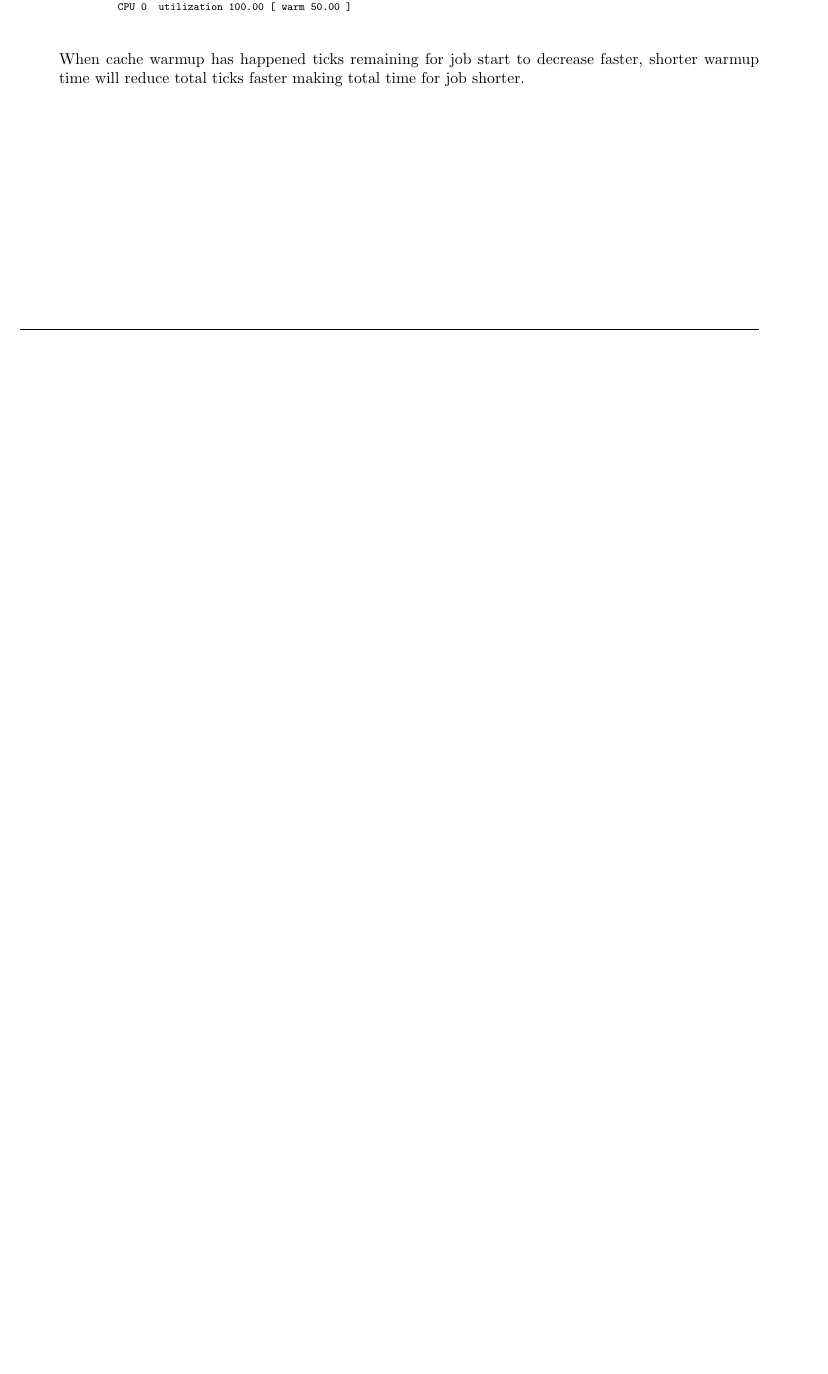
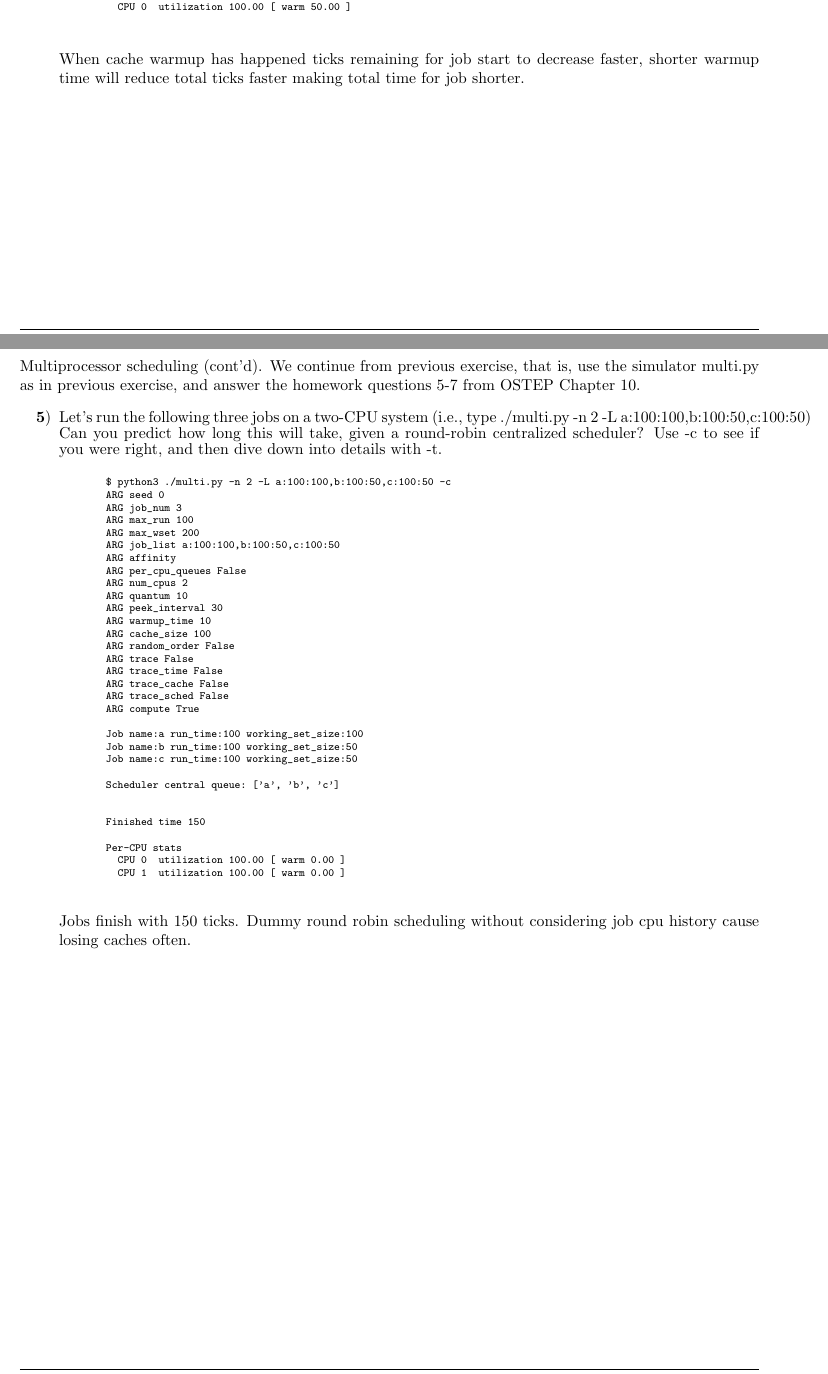
Before and after one commit to juhapekka/Computing-platforms, a LaTeX document (TKT20016-viikko2.tex): part of page 9 of 10 before the commit and two parts of pages 9 and 10 of 13 after it, the two joined at a grey line, cut so that both start at the same text, the shorter picture padded with empty space. Compiled offline with pdfLaTeX.

Commit message:
viikko2 tehtävä5 tehty

```diff
--- a/TKT20016-viikko2.tex
+++ b/TKT20016-viikko2.tex
@@ -683,3 +683,56 @@ Order by shortest runtime first: \(D \to C \to A \to B.\) \newline
     decrease faster, shorter warmup time will reduce total ticks faster
     making total time for job shorter.
 \end{enumerate}
+\newpage
+
+\exercise{5}
+Multiprocessor scheduling (cont’d). We continue from previous exercise,
+that is, use the simulator multi.py as in previous exercise, and
+answer the homework questions 5-7 from OSTEP Chapter 10.
+
+\begin{enumerate}[label=\textbf{\arabic*}), start=5]
+    \item Let's run the following three jobs on a two-CPU system
+    (i.e., type ./multi.py -n 2 -L a:100:100,b:100:50,c:100:50)
+    Can you predict how long this will take, given a round-robin
+    centralized scheduler? Use -c to see if you were right, and
+    then dive down into details with -t.
+    {\scriptsize
+    \begin{verbatim}
+        $ python3 ./multi.py -n 2 -L a:100:100,b:100:50,c:100:50 -c
+        ARG seed 0
+        ARG job_num 3
+        ARG max_run 100
+        ARG max_wset 200
+        ARG job_list a:100:100,b:100:50,c:100:50
+        ARG affinity
+        ARG per_cpu_queues False
+        ARG num_cpus 2
+        ARG quantum 10
+        ARG peek_interval 30
+        ARG warmup_time 10
+        ARG cache_size 100
+        ARG random_order False
+        ARG trace False
+        ARG trace_time False
+        ARG trace_cache False
+        ARG trace_sched False
+        ARG compute True
+
+        Job name:a run_time:100 working_set_size:100
+        Job name:b run_time:100 working_set_size:50
+        Job name:c run_time:100 working_set_size:50
+
+        Scheduler central queue: ['a', 'b', 'c']
+
+
+        Finished time 150
+
+        Per-CPU stats
+          CPU 0  utilization 100.00 [ warm 0.00 ]
+          CPU 1  utilization 100.00 [ warm 0.00 ]
+    \end{verbatim}
+    }
+    Jobs finish with 150 ticks. Dummy round robin scheduling without
+    considering job cpu history cause losing caches often.
+
+\newpage
@@ -685,0 +748,32 @@ Order by shortest runtime first: \(D \to C \to A \to B.\) \newline
+        $ python3 ./multi.py -n 2 -L a:100:100,b:100:50,c:100:50 -A a:0,b:1,c:1 -c
+        ARG seed 0
+        ARG job_num 3
+        ARG max_run 100
+        ARG max_wset 200
+        ARG job_list a:100:100,b:100:50,c:100:50
+        ARG affinity a:0,b:1,c:1
+        ARG per_cpu_queues False
+        ARG num_cpus 2
+        ARG quantum 10
+        ARG peek_interval 30
+        ARG warmup_time 10
+        ARG cache_size 100
+        ARG random_order False
+        ARG trace False
+        ARG trace_time False
+        ARG trace_cache False
+        ARG trace_sched False
+        ARG compute True
+
+        Job name:a run_time:100 working_set_size:100
+        Job name:b run_time:100 working_set_size:50
+        Job name:c run_time:100 working_set_size:50
+
+        Scheduler central queue: ['a', 'b', 'c']
+
+
+        Finished time 110
+
+        Per-CPU stats
+          CPU 0  utilization 50.00 [ warm 40.91 ]
+          CPU 1  utilization 100.00 [ warm 81.82 ]
@@ -685,0 +796,33 @@ Order by shortest runtime first: \(D \to C \to A \to B.\) \newline
+        $ python3 ./multi.py -n 3 -L a:100:100,b:100:100,c:100:100 -M 100  -c
+        ARG seed 0
+        ARG job_num 3
+        ARG max_run 100
+        ARG max_wset 200
+        ARG job_list a:100:100,b:100:100,c:100:100
+        ARG affinity
+        ARG per_cpu_queues False
+        ARG num_cpus 3
+        ARG quantum 10
+        ARG peek_interval 30
+        ARG warmup_time 10
+        ARG cache_size 100
+        ARG random_order False
+        ARG trace False
+        ARG trace_time False
+        ARG trace_cache False
+        ARG trace_sched False
+        ARG compute True
+
+        Job name:a run_time:100 working_set_size:100
+        Job name:b run_time:100 working_set_size:100
+        Job name:c run_time:100 working_set_size:100
+
+        Scheduler central queue: ['a', 'b', 'c']
+
+
+        Finished time 55
+
+        Per-CPU stats
+          CPU 0  utilization 100.00 [ warm 81.82 ]
+          CPU 1  utilization 100.00 [ warm 81.82 ]
+          CPU 2  utilization 100.00 [ warm 81.82 ]
```
Also changed, not shown: TKT20016-viikko2.tex (35 more changed lines).
